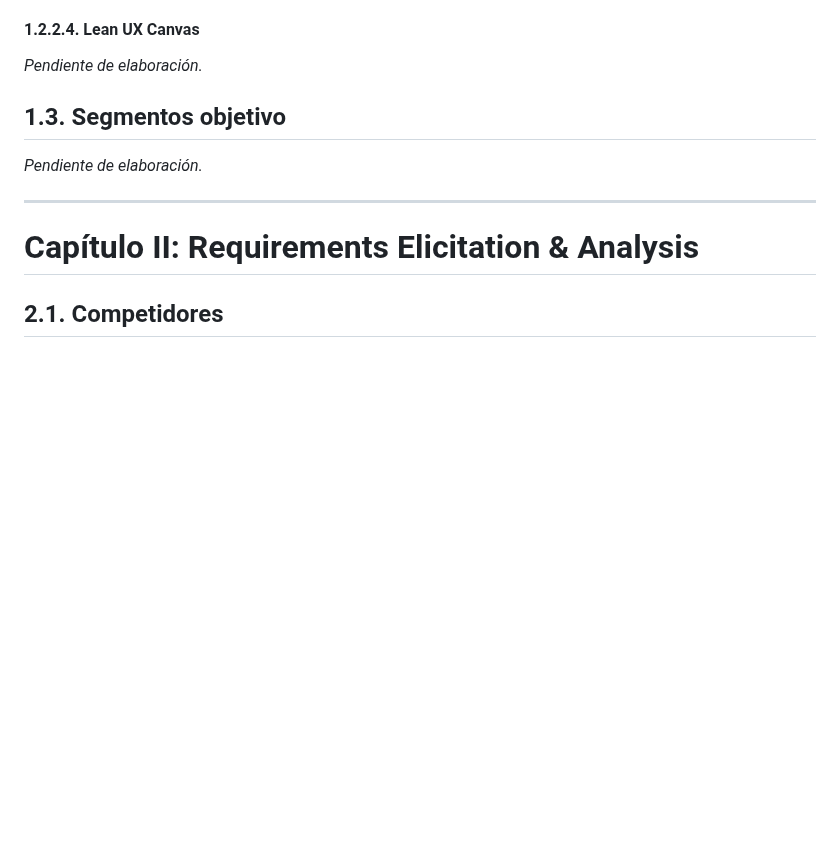
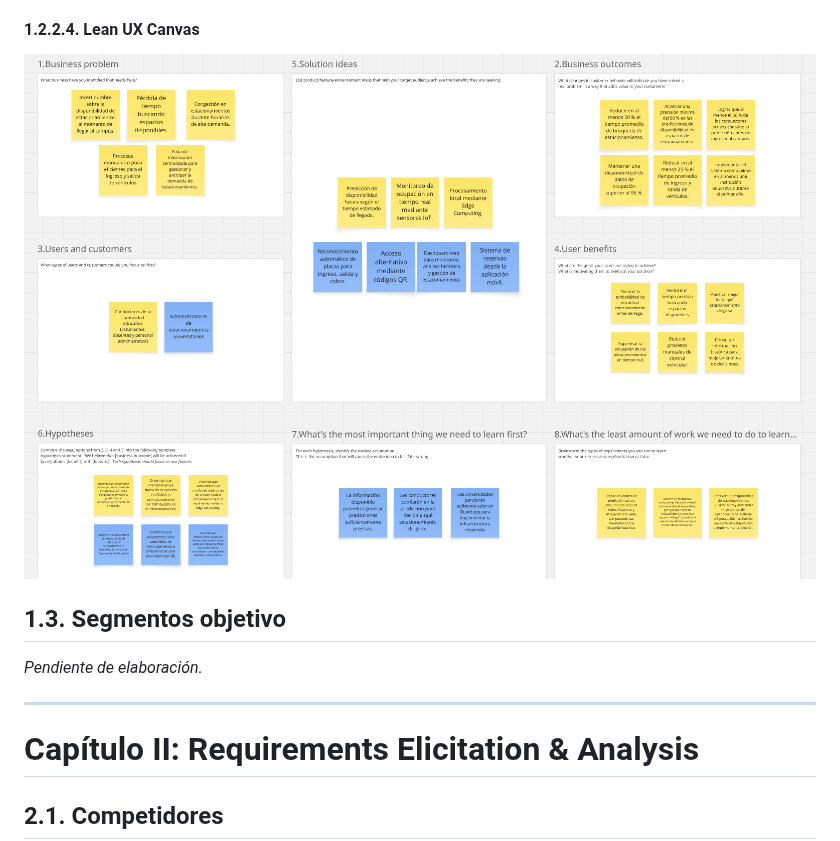
Before and after one commit to 1ASI0728-2620-9056-Quadrapp/quadrapp-project-report, a Markdown page: README.md, the part around the change. Drawn GitHub-style; pictures changed too: assets/capitulo-01/LeanUXCanvas_Quadrapp.png (added); blank space fills up the shorter version.

Commit message:
docs(chapter1): add lean ux canvas

```diff
--- a/README.md
+++ b/README.md
@@ -379,7 +379,7 @@ Conductores de la comunidad educativa (estudiantes, docentes y personal administ
 
 #### 1.2.2.4. Lean UX Canvas
 
-*Pendiente de elaboración.*
+![LeanUXCanvas_Quadrapp](./assets/capitulo-01/LeanUXCanvas_Quadrapp.png)
 
 ## 1.3. Segmentos objetivo
 
```
